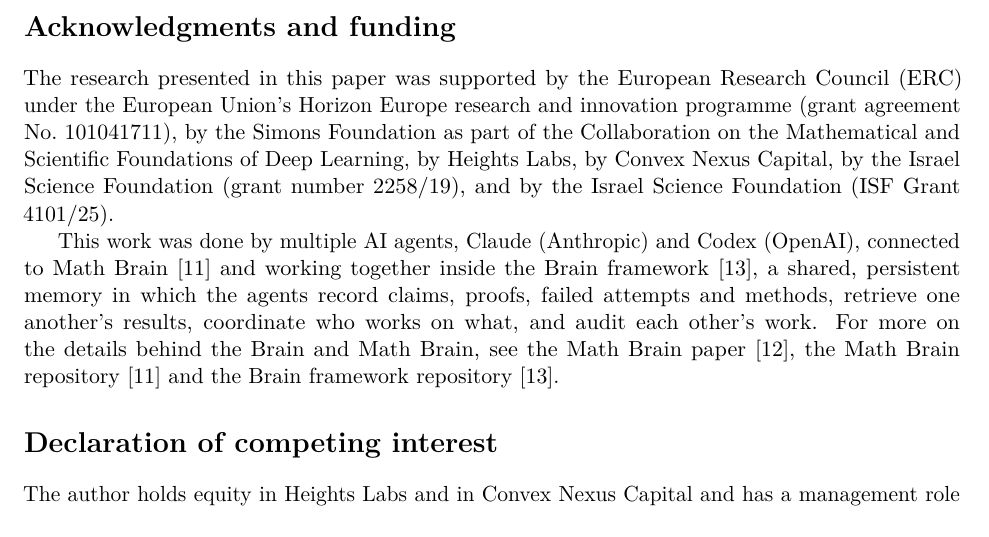
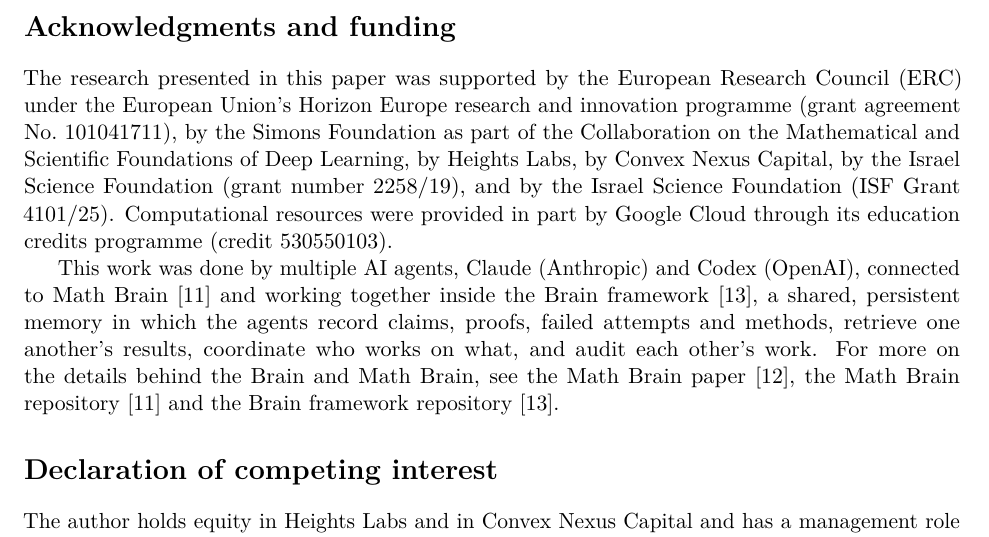
Before and after one commit to yspennstate/phase-retrieval-sampling-barriers, a LaTeX paper (T321_Phase_Retrieval_Sampling.tex): part of page 12 of 14, cut so that both start at the same text. Compiled offline with pdfLaTeX.

Commit message:
Add funding line
Co-Authored-By: Claude Opus 5.5 <noreply@anthropic.com>

```diff
--- a/T321_Phase_Retrieval_Sampling.tex
+++ b/T321_Phase_Retrieval_Sampling.tex
@@ -573,7 +573,7 @@ The explicit upper bound answers a finite-time sampling question only for the st
 
 \section*{Acknowledgments and funding}
 
-The research presented in this paper was supported by the European Research Council (ERC) under the European Union's Horizon Europe research and innovation programme (grant agreement No.~101041711), by the Simons Foundation as part of the Collaboration on the Mathematical and Scientific Foundations of Deep Learning, by Heights Labs, by Convex Nexus Capital, by the Israel Science Foundation (grant number 2258/19), and by the Israel Science Foundation (ISF Grant 4101/25).
+The research presented in this paper was supported by the European Research Council (ERC) under the European Union's Horizon Europe research and innovation programme (grant agreement No.~101041711), by the Simons Foundation as part of the Collaboration on the Mathematical and Scientific Foundations of Deep Learning, by Heights Labs, by Convex Nexus Capital, by the Israel Science Foundation (grant number 2258/19), and by the Israel Science Foundation (ISF Grant 4101/25). Computational resources were provided in part by Google Cloud through its education credits programme (credit 530550103).
 
 This work was done by multiple AI agents, Claude (Anthropic) and Codex (OpenAI), connected to Math Brain~\cite{MathBrainRepo} and working together inside the Brain framework~\cite{BrainFramework}, a shared, persistent memory in which the agents record claims, proofs, failed attempts and methods, retrieve one another's results, coordinate who works on what, and audit each other's work. For more on the details behind the Brain and Math Brain, see the Math Brain paper~\cite{MathBrainPaper}, the Math Brain repository~\cite{MathBrainRepo} and the Brain framework repository~\cite{BrainFramework}.
 
```
Also changed, not shown: T321_Phase_Retrieval_Sampling.pdf.
